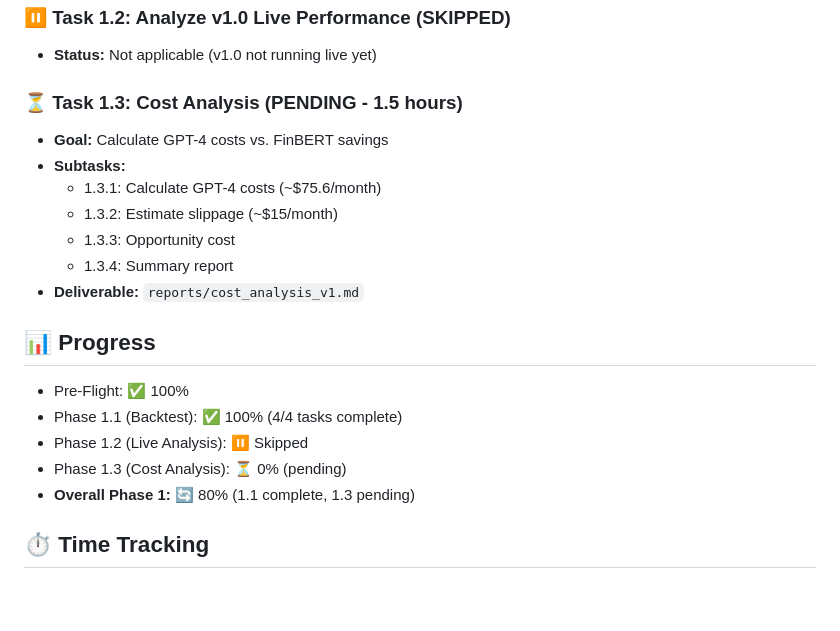
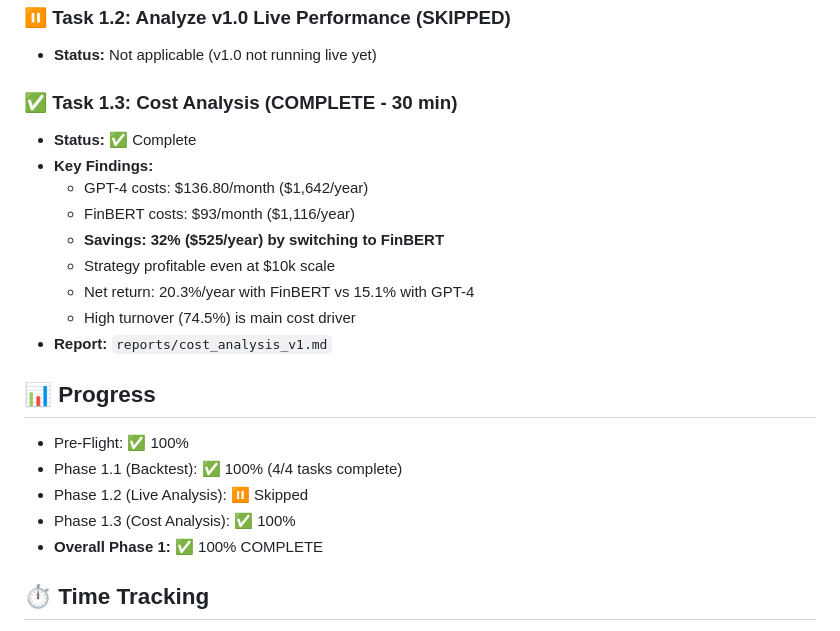
Before and after one commit to grabbly/TradingBot, a Markdown page: PRE_FLIGHT_STATUS.md, the part around the change. Rendered like a GitHub page; blank space fills up the shorter version.

```diff
--- a/PRE_FLIGHT_STATUS.md
+++ b/PRE_FLIGHT_STATUS.md
@@ -52,22 +52,24 @@
 ### ⏸️ Task 1.2: Analyze v1.0 Live Performance (SKIPPED)
 - **Status:** Not applicable (v1.0 not running live yet)
 
-### ⏳ Task 1.3: Cost Analysis (PENDING - 1.5 hours)
-- **Goal:** Calculate GPT-4 costs vs. FinBERT savings
-- **Subtasks:**
-  - 1.3.1: Calculate GPT-4 costs (~$75.6/month)
-  - 1.3.2: Estimate slippage (~$15/month)
-  - 1.3.3: Opportunity cost
-  - 1.3.4: Summary report
-- **Deliverable:** `reports/cost_analysis_v1.md`
+### ✅ Task 1.3: Cost Analysis (COMPLETE - 30 min)
+- **Status:** ✅ Complete
+- **Key Findings:**
+  - GPT-4 costs: $136.80/month ($1,642/year)
+  - FinBERT costs: $93/month ($1,116/year)
+  - **Savings: 32% ($525/year) by switching to FinBERT**
+  - Strategy profitable even at $10k scale
+  - Net return: 20.3%/year with FinBERT vs 15.1% with GPT-4
+  - High turnover (74.5%) is main cost driver
+- **Report:** `reports/cost_analysis_v1.md`
 
 ## 📊 Progress
 
 - Pre-Flight: ✅ 100%
 - Phase 1.1 (Backtest): ✅ 100% (4/4 tasks complete)
 - Phase 1.2 (Live Analysis): ⏸️ Skipped
-- Phase 1.3 (Cost Analysis): ⏳ 0% (pending)
-- **Overall Phase 1:** 🔄 80% (1.1 complete, 1.3 pending)
+- Phase 1.3 (Cost Analysis): ✅ 100%
+- **Overall Phase 1:** ✅ 100% COMPLETE
 
 ## ⏱️ Time Tracking
 
```
Also changed, not shown: reports/cost_analysis_v1.md (added, +261 -0 lines).
